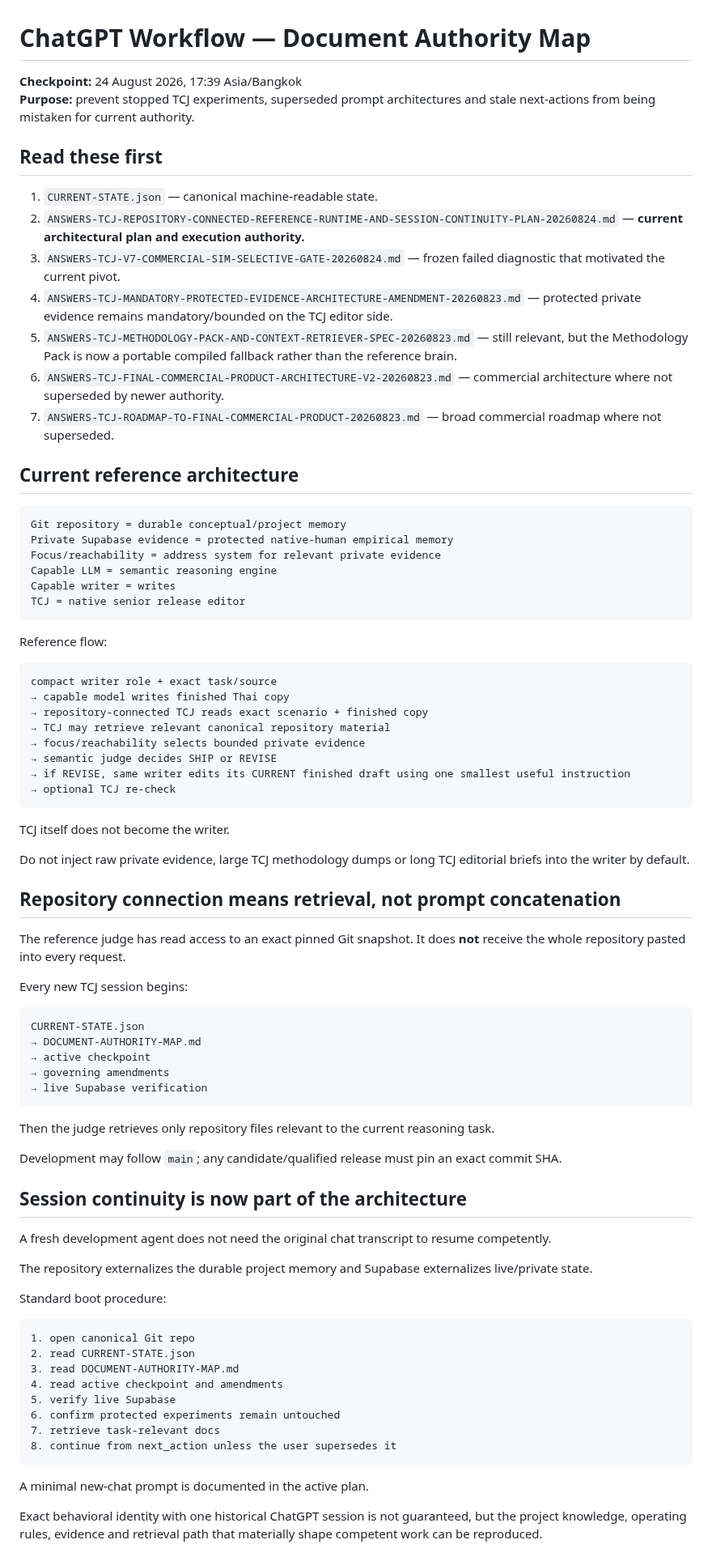
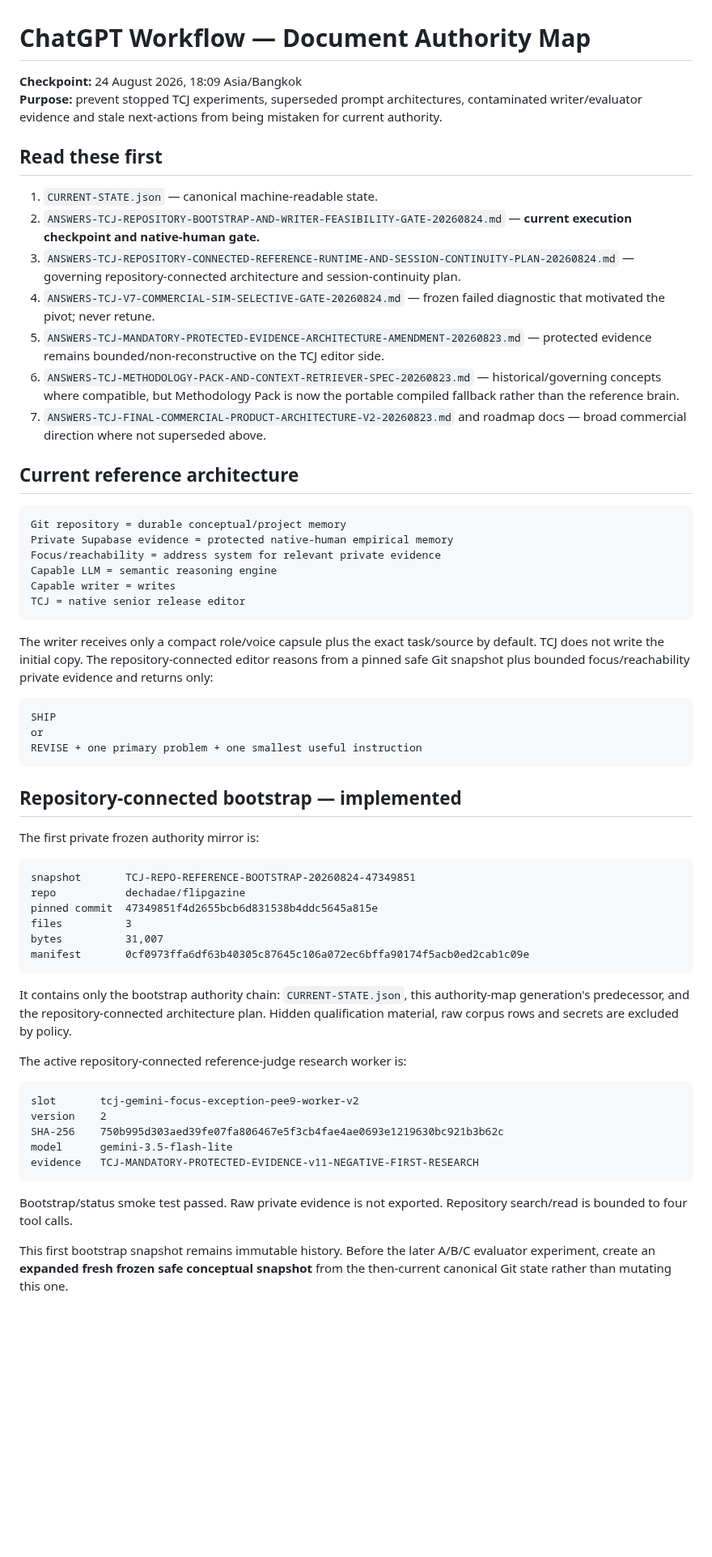
Before and after one commit to dechadae/flipgazine, a Markdown page: docs/chatgpt-workflow/DOCUMENT-AUTHORITY-MAP.md, the part around one of its changes. Shown at 81% size. Rendered like a GitHub page; blank space fills up the shorter version.

Commit message:
docs(tcj): make writer feasibility gate current authority

````diff
--- a/docs/chatgpt-workflow/DOCUMENT-AUTHORITY-MAP.md
+++ b/docs/chatgpt-workflow/DOCUMENT-AUTHORITY-MAP.md
@@ -1,17 +1,17 @@
 # ChatGPT Workflow — Document Authority Map
 
-**Checkpoint:** 24 August 2026, 17:39 Asia/Bangkok
-**Purpose:** prevent stopped TCJ experiments, superseded prompt architectures and stale next-actions from being mistaken for current authority.
+**Checkpoint:** 24 August 2026, 18:09 Asia/Bangkok
+**Purpose:** prevent stopped TCJ experiments, superseded prompt architectures, contaminated writer/evaluator evidence and stale next-actions from being mistaken for current authority.
 
 ## Read these first
 
 1. `CURRENT-STATE.json` — canonical machine-readable state.
-2. `ANSWERS-TCJ-REPOSITORY-CONNECTED-REFERENCE-RUNTIME-AND-SESSION-CONTINUITY-PLAN-20260824.md` — **current architectural plan and execution authority.**
-3. `ANSWERS-TCJ-V7-COMMERCIAL-SIM-SELECTIVE-GATE-20260824.md` — frozen failed diagnostic that motivated the current pivot.
-4. `ANSWERS-TCJ-MANDATORY-PROTECTED-EVIDENCE-ARCHITECTURE-AMENDMENT-20260823.md` — protected private evidence remains mandatory/bounded on the TCJ editor side.
-5. `ANSWERS-TCJ-METHODOLOGY-PACK-AND-CONTEXT-RETRIEVER-SPEC-20260823.md` — still relevant, but the Methodology Pack is now a portable compiled fallback rather than the reference brain.
-6. `ANSWERS-TCJ-FINAL-COMMERCIAL-PRODUCT-ARCHITECTURE-V2-20260823.md` — commercial architecture where not superseded by newer authority.
-7. `ANSWERS-TCJ-ROADMAP-TO-FINAL-COMMERCIAL-PRODUCT-20260823.md` — broad commercial roadmap where not superseded.
+2. `ANSWERS-TCJ-REPOSITORY-BOOTSTRAP-AND-WRITER-FEASIBILITY-GATE-20260824.md` — **current execution checkpoint and native-human gate.**
+3. `ANSWERS-TCJ-REPOSITORY-CONNECTED-REFERENCE-RUNTIME-AND-SESSION-CONTINUITY-PLAN-20260824.md` — governing repository-connected architecture and session-continuity plan.
+4. `ANSWERS-TCJ-V7-COMMERCIAL-SIM-SELECTIVE-GATE-20260824.md` — frozen failed diagnostic that motivated the pivot; never retune.
+5. `ANSWERS-TCJ-MANDATORY-PROTECTED-EVIDENCE-ARCHITECTURE-AMENDMENT-20260823.md` — protected evidence remains bounded/non-reconstructive on the TCJ editor side.
+6. `ANSWERS-TCJ-METHODOLOGY-PACK-AND-CONTEXT-RETRIEVER-SPEC-20260823.md` — historical/governing concepts where compatible, but Methodology Pack is now the portable compiled fallback rather than the reference brain.
+7. `ANSWERS-TCJ-FINAL-COMMERCIAL-PRODUCT-ARCHITECTURE-V2-20260823.md` and roadmap docs — broad commercial direction where not superseded above.
 
 ## Current reference architecture
 
@@ -24,61 +24,40 @@ Capable writer = writes
 TCJ = native senior release editor
 ```
 
-Reference flow:
+The writer receives only a compact role/voice capsule plus the exact task/source by default. TCJ does not write the initial copy. The repository-connected editor reasons from a pinned safe Git snapshot plus bounded focus/reachability private evidence and returns only:
 
 ```text
-compact writer role + exact task/source
-→ capable model writes finished Thai copy
-→ repository-connected TCJ reads exact scenario + finished copy
-→ TCJ may retrieve relevant canonical repository material
-→ focus/reachability selects bounded private evidence
-→ semantic judge decides SHIP or REVISE
-→ if REVISE, same writer edits its CURRENT finished draft using one smallest useful instruction
-→ optional TCJ re-check
+SHIP
+or
+REVISE + one primary problem + one smallest useful instruction
 ```
 
-TCJ itself does not become the writer.
+## Repository-connected bootstrap — implemented
 
-Do not inject raw private evidence, large TCJ methodology dumps or long TCJ editorial briefs into the writer by default.
-
-## Repository connection means retrieval, not prompt concatenation
-
-The reference judge has read access to an exact pinned Git snapshot. It does **not** receive the whole repository pasted into every request.
-
-Every new TCJ session begins:
+The first private frozen authority mirror is:
 
 ```text
-CURRENT-STATE.json
-→ DOCUMENT-AUTHORITY-MAP.md
-→ active checkpoint
-→ governing amendments
-→ live Supabase verification
+snapshot       TCJ-REPO-REFERENCE-BOOTSTRAP-20260824-47349851
+repo           dechadae/flipgazine
+pinned commit  47349851f4d2655bcb6d831538b4ddc5645a815e
+files          3
+bytes          31,007
+manifest       0cf0973ffa6df63b40305c87645c106a072ec6bffa90174f5acb0ed2cab1c09e
 ```
 
-Then the judge retrieves only repository files relevant to the current reasoning task.
+It contains only the bootstrap authority chain: `CURRENT-STATE.json`, this authority-map generation's predecessor, and the repository-connected architecture plan. Hidden qualification material, raw corpus rows and secrets are excluded by policy.
 
-Development may follow `main`; any candidate/qualified release must pin an exact commit SHA.
-
-## Session continuity is now part of the architecture
-
-A fresh development agent does not need the original chat transcript to resume competently.
-
-The repository externalizes the durable project memory and Supabase externalizes live/private state.
-
-Standard boot procedure:
+The active repository-connected reference-judge research worker is:
 
 ```text
-1. open canonical Git repo
-2. read CURRENT-STATE.json
-3. read DOCUMENT-AUTHORITY-MAP.md
-4. read active checkpoint and amendments
-5. verify live Supabase
-6. confirm protected experiments remain untouched
-7. retrieve task-relevant docs
-8. continue from next_action unless the user supersedes it
+slot       tcj-gemini-focus-exception-pee9-worker-v2
+version    2
+SHA-256    750b995d303aed39fe07fa806467e5f3cb4fae4ae0693e1219630bc921b3b62c
+model      gemini-3.5-flash-lite
+evidence   TCJ-MANDATORY-PROTECTED-EVIDENCE-v11-NEGATIVE-FIRST-RESEARCH
 ```
 
-A minimal new-chat prompt is documented in the active plan.
+Bootstrap/status smoke test passed. Raw private evidence is not exported. Repository search/read is bounded to four tool calls.
 
-Exact behavioral identity with one historical ChatGPT session is not guaranteed, but the project knowledge, operating rules, evidence and retrieval path that materially shape competent work can be reproduced.
+This first bootstrap snapshot remains immutable history. Before the later A/B/C evaluator experiment, create an **expanded fresh frozen safe conceptual snapshot** from the then-current canonical Git state rather than mutating this one.
 
````
Also changed, not shown: other parts of docs/chatgpt-workflow/DOCUMENT-AUTHORITY-MAP.md (+114 -82 lines).
